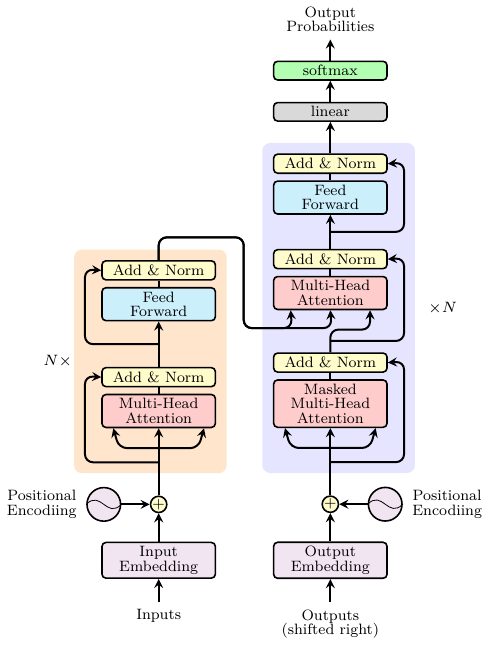
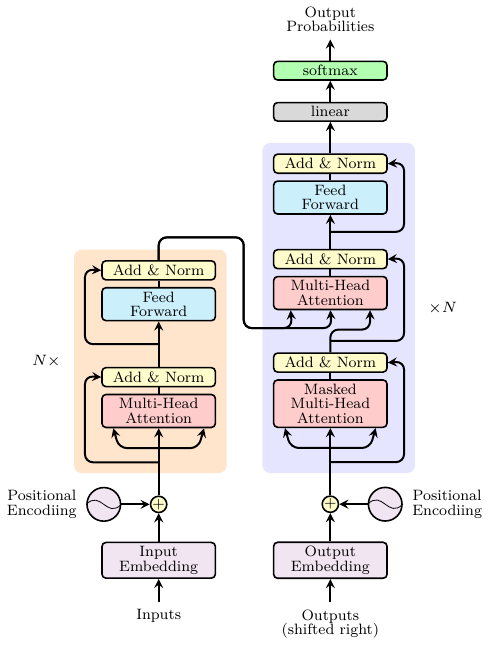
Before and after one commit to dssbxx/awesome-tikz, a LaTeX figure (transfomer.tex): the whole page. Compiled offline with XeLaTeX.

Commit message:
fix some problem

```diff
--- a/transfomer.tex
+++ b/transfomer.tex
@@ -89,7 +89,7 @@
         \node [rectangle,inner sep=0.5em,fill=blue!10,rounded corners=4pt] [fit = (de-multi) (de-add1) (en-de-multi) (de-add2) (de-feed) (de-add3) (k2)] (box1) {};
 
     \node [anchor=west,align=center,font=\footnotesize](de_n) at ([xshift=0.1cm]box1.east){$\times N$};
-    \node [anchor=east,align=center,font=\footnotesize](en_n) at ([xshift=0.1cm]box0.west){$N \times$};
+    \node [anchor=east,align=center,font=\footnotesize](en_n) at ([xshift=-0.1cm]box0.west){$N \times$};
     \end{pgfonlayer}
 	\end{tikzpicture}
     \end{spacing}
```
Also changed, not shown: transfomer.pdf.
